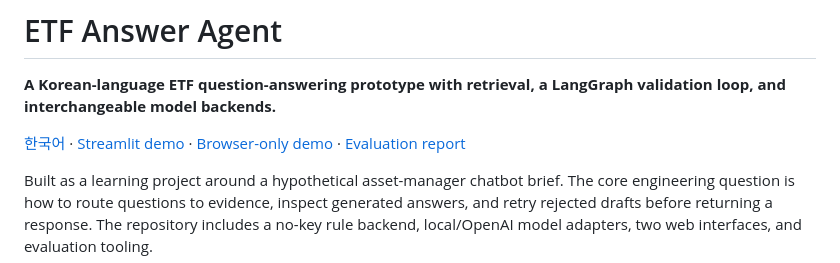
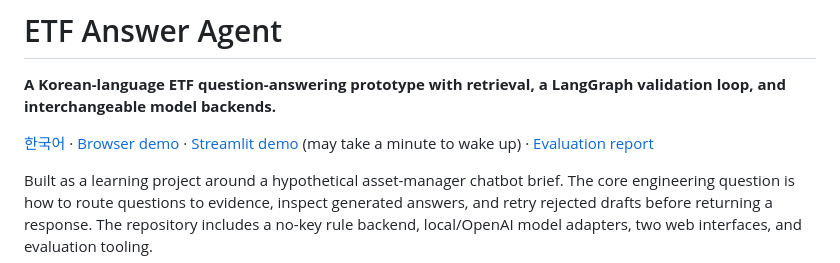
Before and after one commit to SungHyunC/etf-answer-agent, a Markdown page: README.md, the part around the change. Drawn GitHub-style.

Commit message:
docs: lead with the always-on browser demo
Co-Authored-By: Claude Opus 5.5 <noreply@anthropic.com>

```diff
--- a/README.md
+++ b/README.md
@@ -2,7 +2,7 @@
 
 **A Korean-language ETF question-answering prototype with retrieval, a LangGraph validation loop, and interchangeable model backends.**
 
-[한국어](README.ko.md) · [Streamlit demo](https://etf-answer-agent.streamlit.app) · [Browser-only demo](https://sunghyunc.github.io/etf-answer-agent/) · [Evaluation report](TEST_REPORT.md)
+[한국어](README.ko.md) · [Browser demo](https://sunghyunc.github.io/etf-answer-agent/) · [Streamlit demo](https://etf-answer-agent.streamlit.app) (may take a minute to wake up) · [Evaluation report](TEST_REPORT.md)
 
 Built as a learning project around a hypothetical asset-manager chatbot brief. The core engineering question is how to route questions to evidence, inspect generated answers, and retry rejected drafts before returning a response. The repository includes a no-key rule backend, local/OpenAI model adapters, two web interfaces, and evaluation tooling.
 
```
